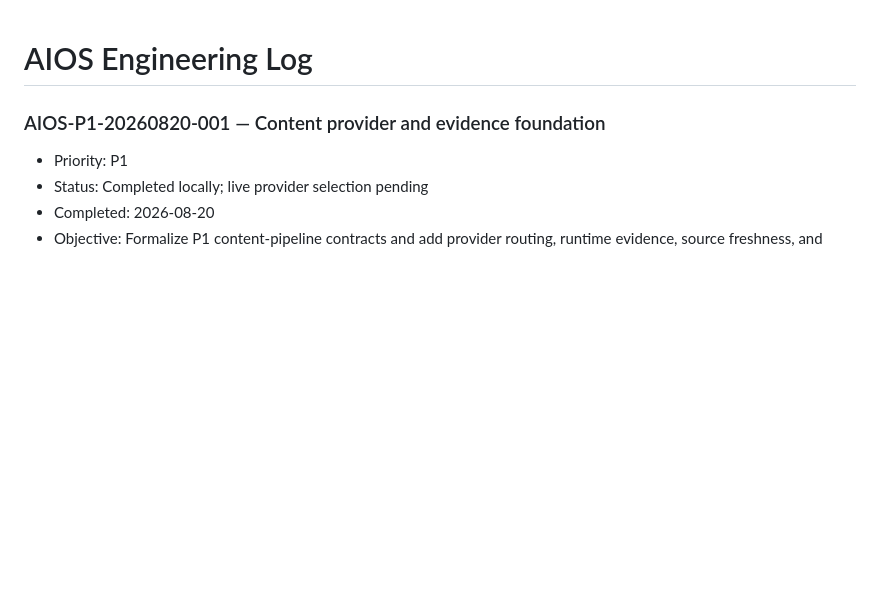
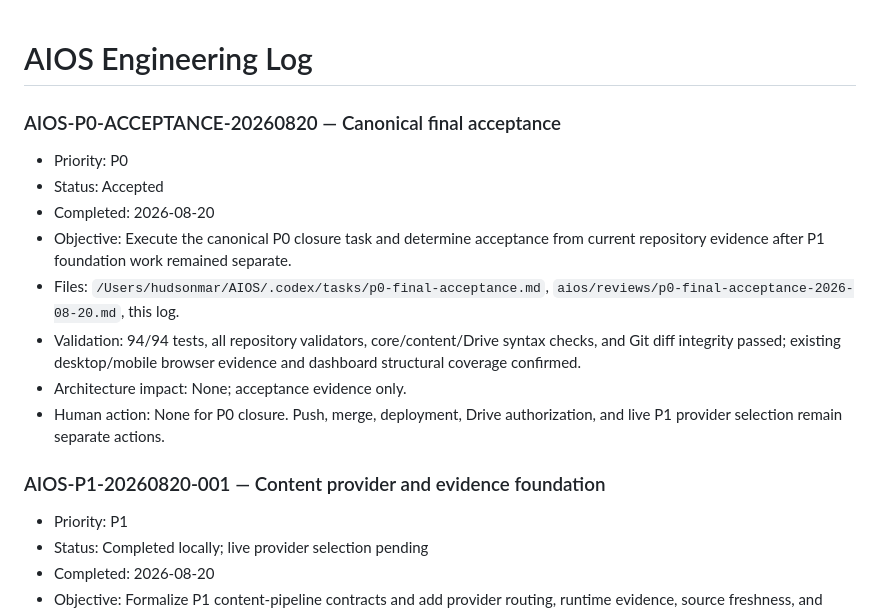
Before and after one commit to hudsonmar-852/hudsonmar-852.github.io, a Markdown page: aios/ENGINEERING_LOG.md, the part around the change. GitHub-like rendering; blank space fills up the shorter version.

Commit message:
docs(p0): record canonical final acceptance

```diff
--- a/aios/ENGINEERING_LOG.md
+++ b/aios/ENGINEERING_LOG.md
@@ -1,4 +1,15 @@
 # AIOS Engineering Log
+
+### AIOS-P0-ACCEPTANCE-20260820 — Canonical final acceptance
+
+- Priority: P0
+- Status: Accepted
+- Completed: 2026-08-20
+- Objective: Execute the canonical P0 closure task and determine acceptance from current repository evidence after P1 foundation work remained separate.
+- Files: `/Users/hudsonmar/AIOS/.codex/tasks/p0-final-acceptance.md`, `aios/reviews/p0-final-acceptance-2026-08-20.md`, this log.
+- Validation: 94/94 tests, all repository validators, core/content/Drive syntax checks, and Git diff integrity passed; existing desktop/mobile browser evidence and dashboard structural coverage confirmed.
+- Architecture impact: None; acceptance evidence only.
+- Human action: None for P0 closure. Push, merge, deployment, Drive authorization, and live P1 provider selection remain separate actions.
 
 ### AIOS-P1-20260820-001 — Content provider and evidence foundation
 
```
Also changed, not shown: aios/reviews/p0-final-acceptance-2026-08-20.md (added, +51 -0 lines).
